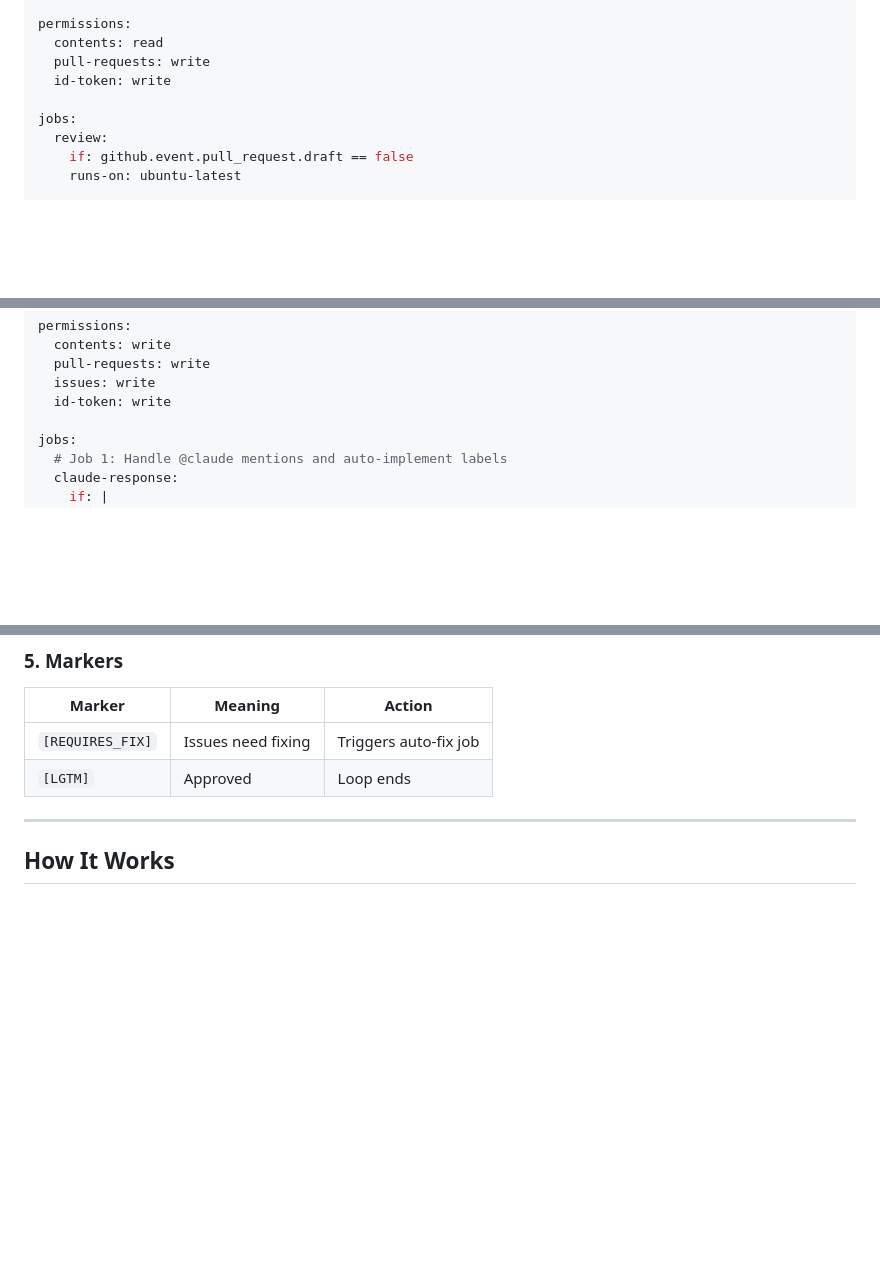
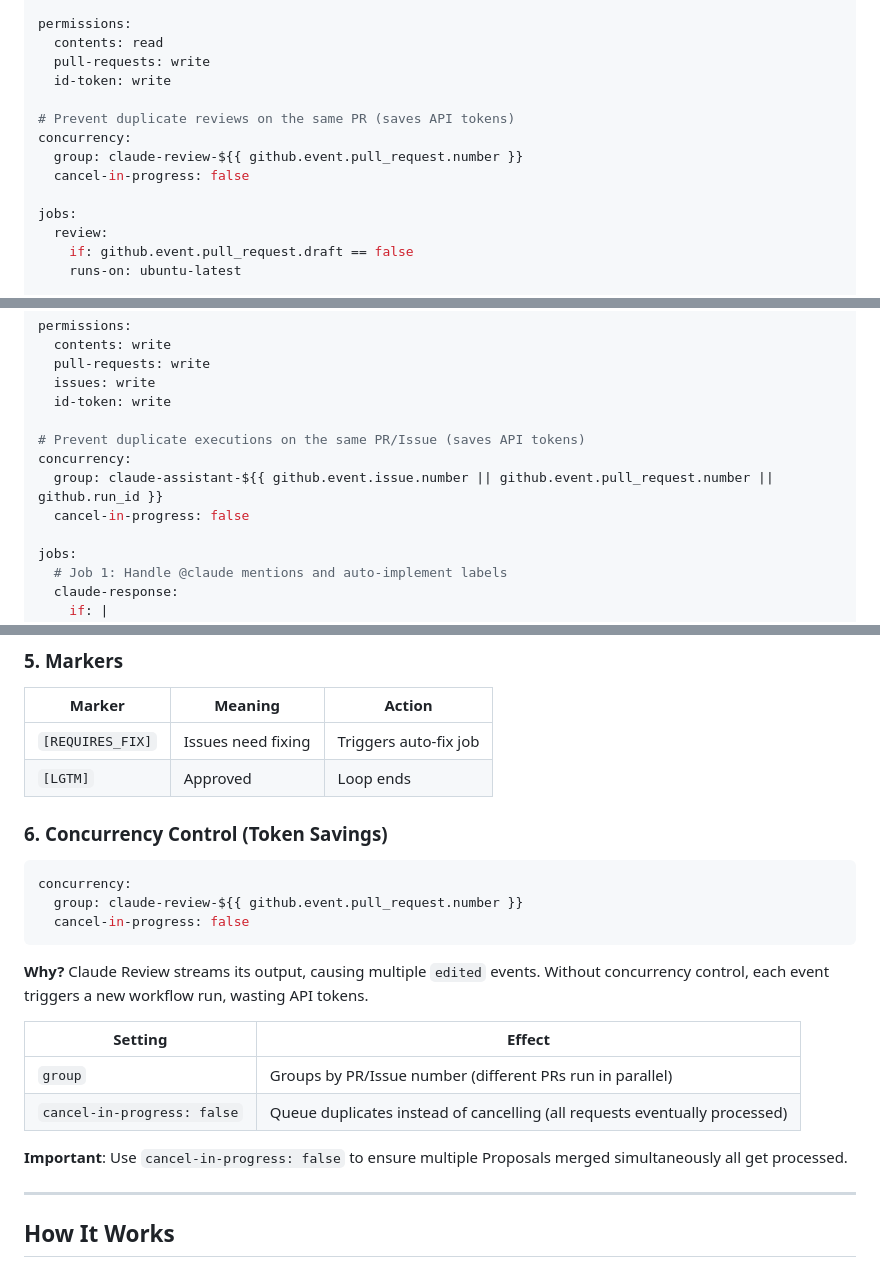
Before and after one commit to wshino/game, a Markdown page: _docs/2025-12-11_auto-review-fix-loop-setup.md, 3 parts joined by grey strips. Drawn GitHub-style; blank space fills up the shorter version.

Commit message:
docs: add concurrency control section to setup guide (#109)
- Add concurrency blocks to workflow file examples
- Add new section explaining concurrency configuration
- Add PR #108 to related PRs list
- Update quick start checklist

````diff
--- a/_docs/2025-12-11_auto-review-fix-loop-setup.md
+++ b/_docs/2025-12-11_auto-review-fix-loop-setup.md
@@ -62,6 +62,11 @@ permissions:
   contents: read
   pull-requests: write
   id-token: write
+
+# Prevent duplicate reviews on the same PR (saves API tokens)
+concurrency:
+  group: claude-review-${{ github.event.pull_request.number }}
+  cancel-in-progress: false
 
 jobs:
   review:
@@ -161,6 +166,11 @@ permissions:
   pull-requests: write
   issues: write
   id-token: write
+
+# Prevent duplicate executions on the same PR/Issue (saves API tokens)
+concurrency:
+  group: claude-assistant-${{ github.event.issue.number || github.event.pull_request.number || github.run_id }}
+  cancel-in-progress: false
 
 jobs:
   # Job 1: Handle @claude mentions and auto-implement labels
@@ -323,6 +333,23 @@ Required for OIDC token authentication with the Claude Code Action.
 | `[REQUIRES_FIX]` | Issues need fixing | Triggers auto-fix job |
 | `[LGTM]` | Approved | Loop ends |
 
+### 6. Concurrency Control (Token Savings)
+
+```yaml
+concurrency:
+  group: claude-review-${{ github.event.pull_request.number }}
+  cancel-in-progress: false
+```
+
+**Why?** Claude Review streams its output, causing multiple `edited` events. Without concurrency control, each event triggers a new workflow run, wasting API tokens.
+
+| Setting | Effect |
+|---------|--------|
+| `group` | Groups by PR/Issue number (different PRs run in parallel) |
+| `cancel-in-progress: false` | Queue duplicates instead of cancelling (all requests eventually processed) |
+
+**Important**: Use `cancel-in-progress: false` to ensure multiple Proposals merged simultaneously all get processed.
+
 ---
 
 ## How It Works
````
Also changed, not shown: other parts of _docs/2025-12-11_auto-review-fix-loop-setup.md (+2 -0 lines).
